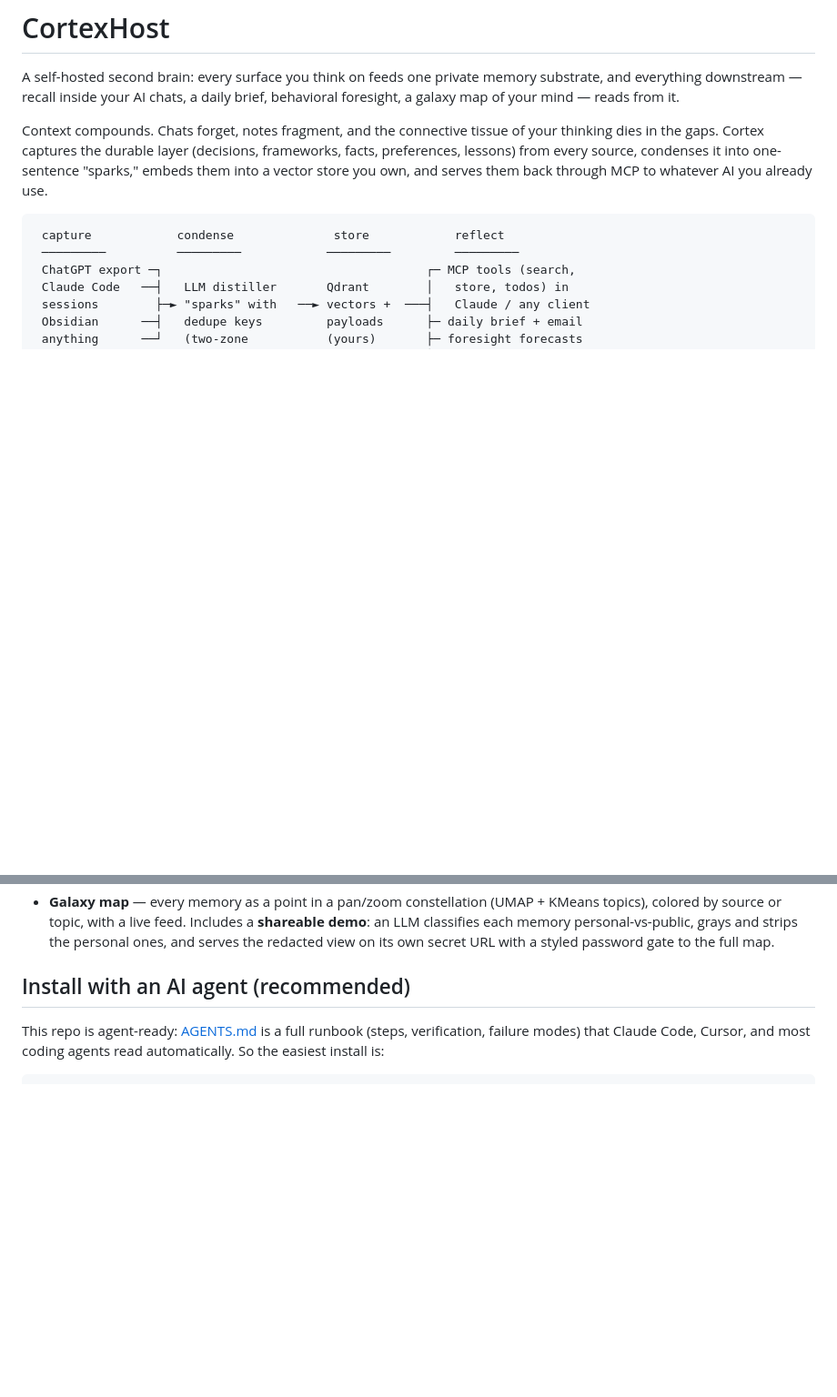
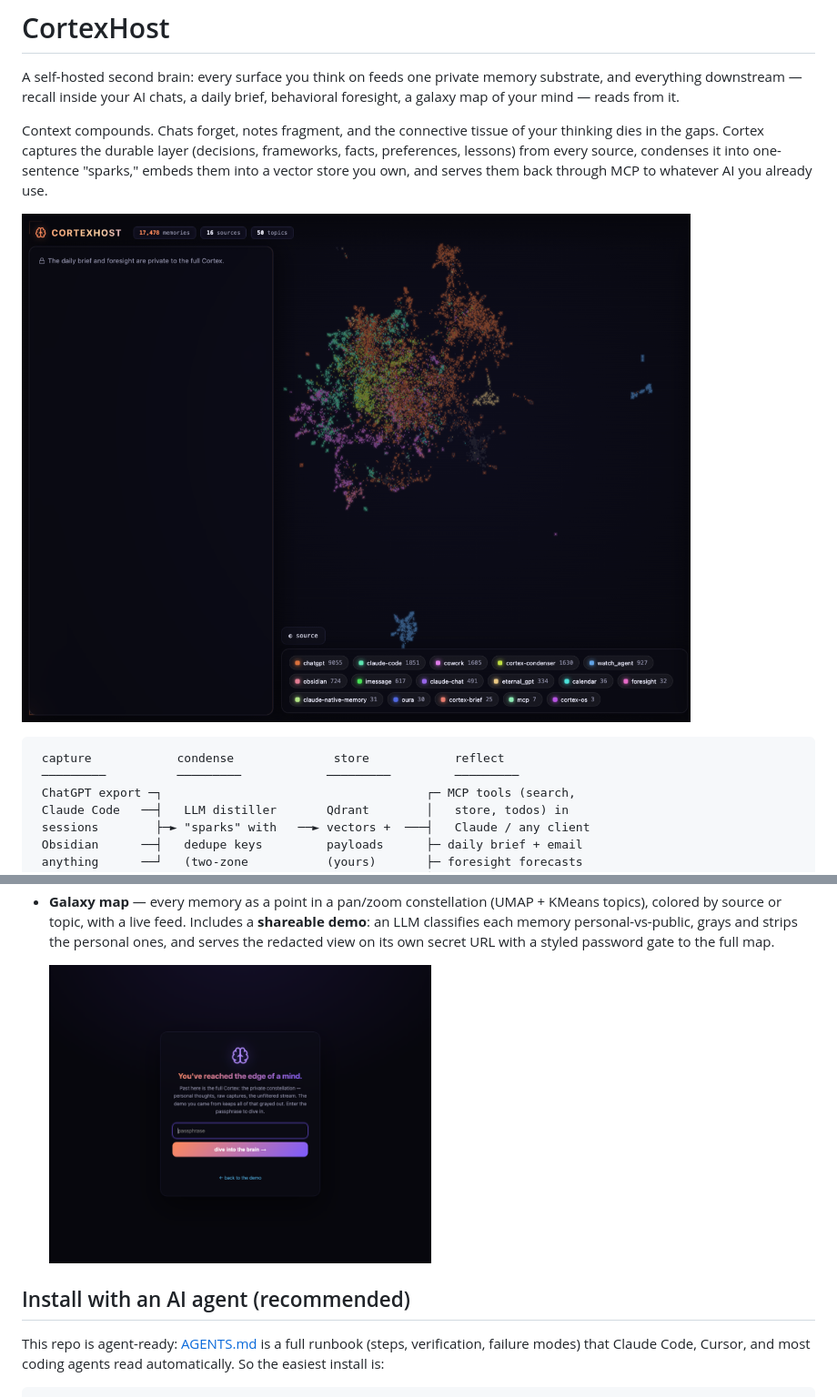
Before and after one commit to jeffnich/CortexHost, a Markdown page: README.md, 2 parts joined by grey strips. Shown at 91% size. GitHub-like rendering; pictures changed too: docs/assets/demo-map.png (added), docs/assets/login.png (added); blank space fills up the shorter version.

Commit message:
pre-launch: localhost-bind default, login rate-limit, hero images, costs + maintenance docs

````diff
--- a/README.md
+++ b/README.md
@@ -9,6 +9,8 @@ your thinking dies in the gaps. Cortex captures the durable layer (decisions,
 frameworks, facts, preferences, lessons) from every source, condenses it into
 one-sentence "sparks," embeds them into a vector store you own, and serves
 them back through MCP to whatever AI you already use.
+
+![The demo view of a real Cortex: 17,478 memories, 16 sources, 50 topics](docs/assets/demo-map.png)
 
 ```
  capture            condense              store            reflect
@@ -40,6 +42,8 @@ them back through MCP to whatever AI you already use.
   personal-vs-public, grays and strips the personal ones, and serves the
   redacted view on its own secret URL with a styled password gate to the
   full map.
+
+  <img src="docs/assets/login.png" width="420" alt="The passphrase gate between the shareable demo and the full map">
 
 ## Install with an AI agent (recommended)
 
````
Also changed, not shown: other parts of README.md (+23 -0 lines), 3 other files.
